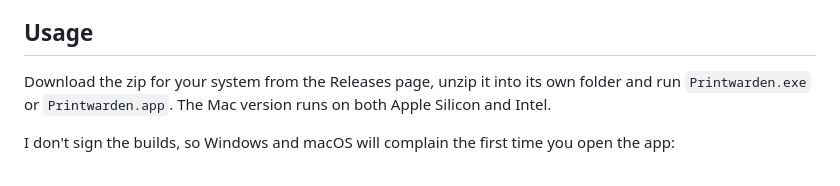
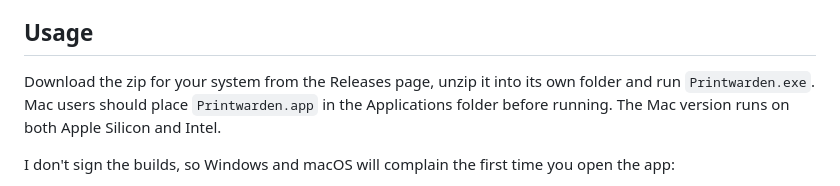
Before and after one commit to nyannurs/Printwarden, a Markdown page: README.md, the part around the change. GitHub-like rendering.

```diff
--- a/README.md
+++ b/README.md
@@ -18,7 +18,7 @@ There's no installer. Printwarden keeps its settings, cache and logs in a folder
 
 ## Usage
 
-Download the zip for your system from the Releases page, unzip it into its own folder and run `Printwarden.exe` or `Printwarden.app`. The Mac version runs on both Apple Silicon and Intel.
+Download the zip for your system from the Releases page, unzip it into its own folder and run `Printwarden.exe`. Mac users should place `Printwarden.app` in the Applications folder before running. The Mac version runs on both Apple Silicon and Intel.
 
 I don't sign the builds, so Windows and macOS will complain the first time you open the app:
 
```
